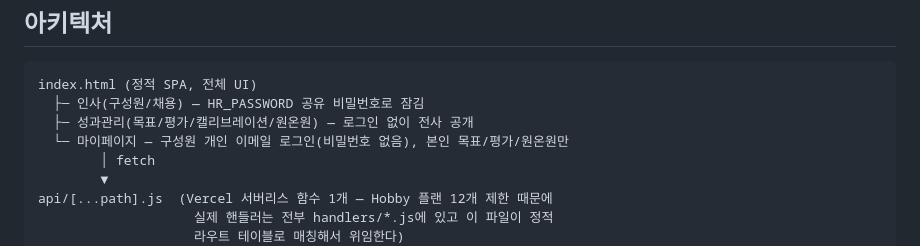
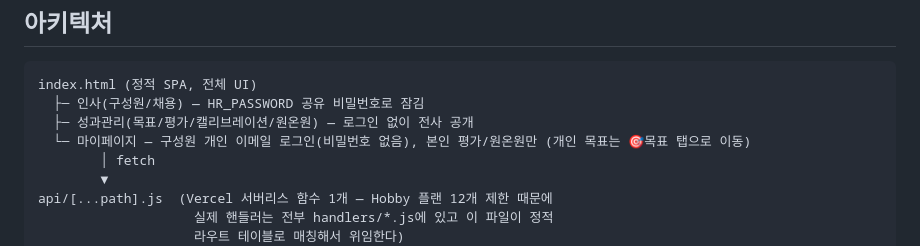
Before and after one commit to Yoon-hyemin/selfdiylab_HR, a Markdown page: CLAUDE.md, the part around the change. Drawn GitHub-style.

Commit message:
docs: fix remaining stale mypage description in architecture diagram
Follow-up to the final-review fix wave -- the architecture diagram still
said mypage shows personal goals after they moved to the 🎯목표 tab.

```diff
--- a/CLAUDE.md
+++ b/CLAUDE.md
@@ -24,7 +24,7 @@ Claude Code에서는 `.claude/launch.json`에 `hr-dev-server` 설정이 있어
 index.html (정적 SPA, 전체 UI)
   ├─ 인사(구성원/채용) — HR_PASSWORD 공유 비밀번호로 잠김
   ├─ 성과관리(목표/평가/캘리브레이션/원온원) — 로그인 없이 전사 공개
-  └─ 마이페이지 — 구성원 개인 이메일 로그인(비밀번호 없음), 본인 목표/평가/원온원만
+  └─ 마이페이지 — 구성원 개인 이메일 로그인(비밀번호 없음), 본인 평가/원온원만 (개인 목표는 🎯목표 탭으로 이동)
         │ fetch
         ▼
 api/[...path].js  (Vercel 서버리스 함수 1개 — Hobby 플랜 12개 제한 때문에
```
